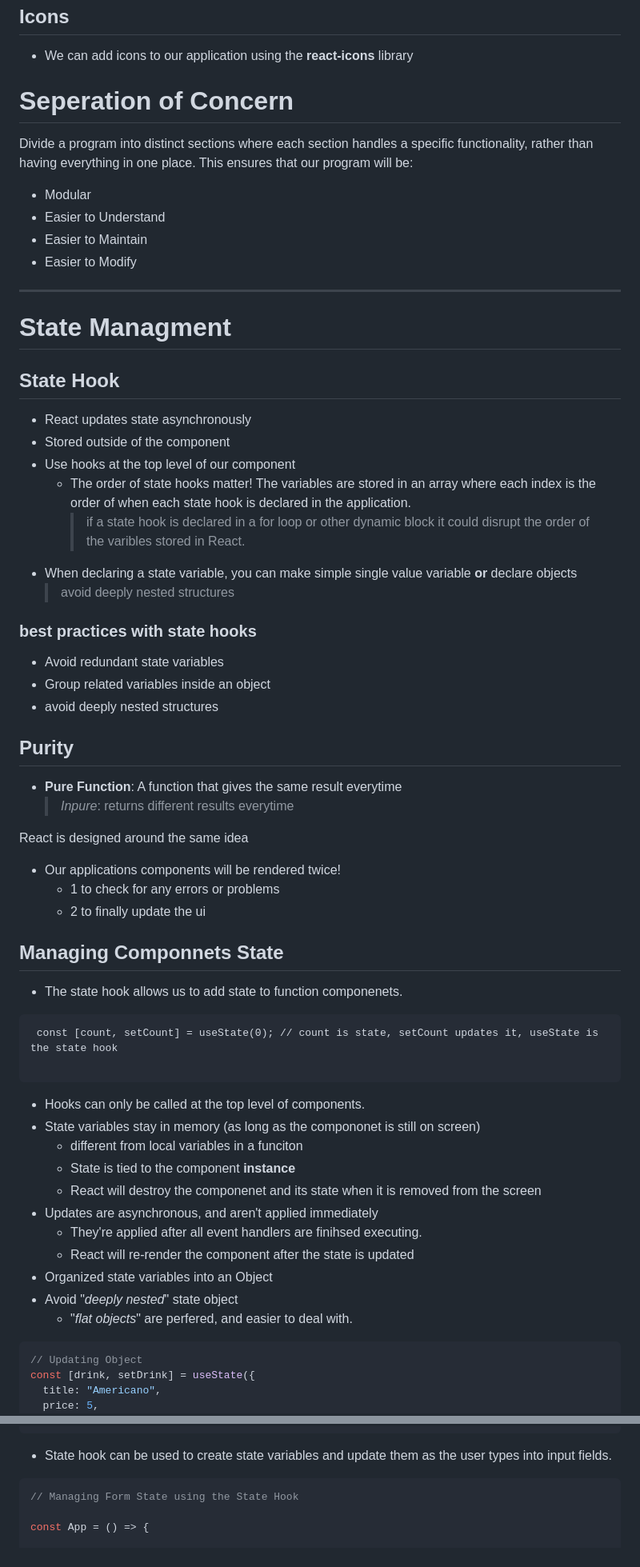
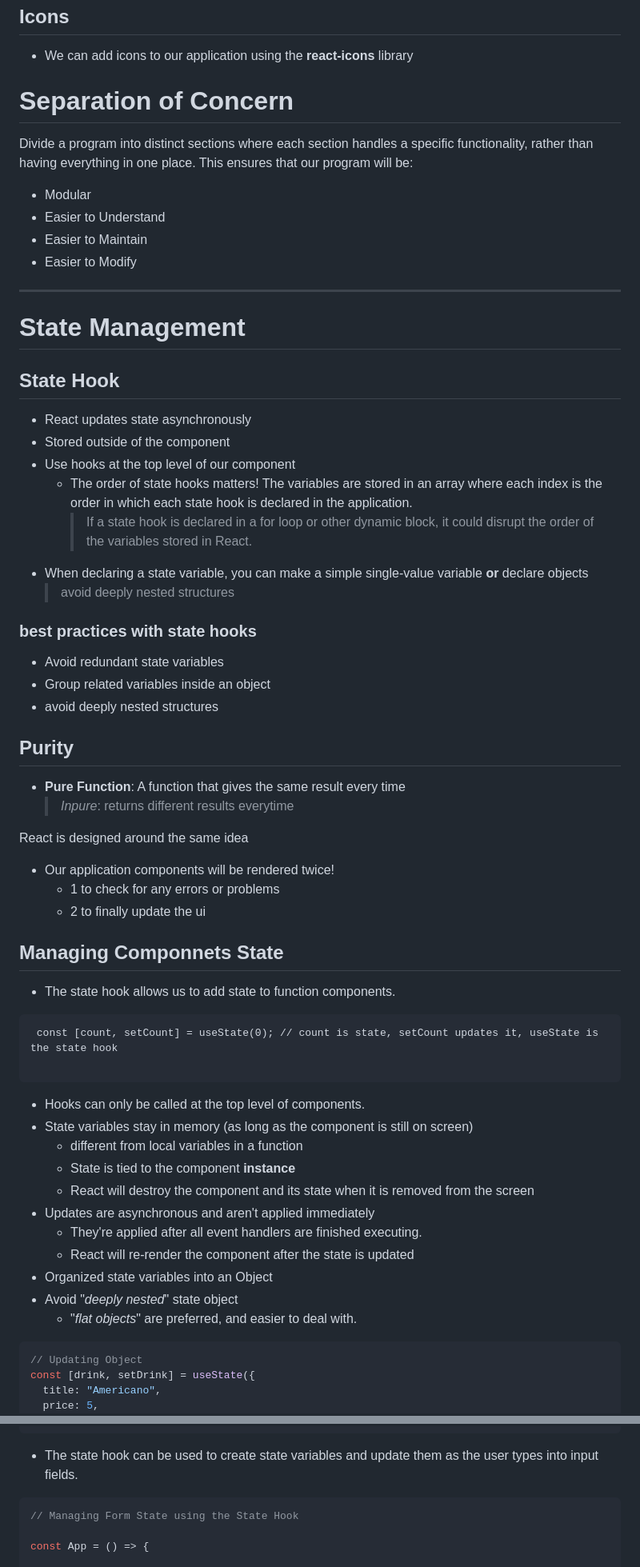
Before and after one commit to DACT214/Portfolio, a Markdown page: React-Course/React_Course_Notes.md, 2 parts joined by grey strips. Shown at 80% size. GitHub-like rendering.

````diff
--- a/React-Course/React_Course_Notes.md
+++ b/React-Course/React_Course_Notes.md
@@ -205,7 +204,7 @@ npm i @types/styled-components
 
 - We can add icons to our application using the **react-icons** library
 
-# Seperation of Concern
+# Separation of Concern
 
 Divide a program into distinct sections where each section handles a specific functionality, rather than having everything in one place. This ensures that our program will be:
 
@@ -216,16 +215,16 @@ Divide a program into distinct sections where each section handles a specific fu
 
 ---
 
-# State Managment
+# State Management
 
 ## State Hook
 
 - React updates state asynchronously
 - Stored outside of the component
 - Use hooks at the top level of our component
-  - The order of state hooks matter! The variables are stored in an array where each index is the order of when each state hook is declared in the application.
-    > if a state hook is declared in a for loop or other dynamic block it could disrupt the order of the varibles stored in React.
-- When declaring a state variable, you can make simple single value variable **or** declare objects
+  - The order of state hooks matters! The variables are stored in an array where each index is the order in which each state hook is declared in the application.
+    > If a state hook is declared in a for loop or other dynamic block, it could disrupt the order of the variables stored in React.
+- When declaring a state variable, you can make a simple single-value variable **or** declare objects
   > avoid deeply nested structures
 
 ### best practices with state hooks
@@ -236,18 +235,18 @@ Divide a program into distinct sections where each section handles a specific fu
 
 ## Purity
 
-- **Pure Function**: A function that gives the same result everytime
+- **Pure Function**: A function that gives the same result every time
   > _Inpure_: returns different results everytime
 
 React is designed around the same idea
 
-- Our applications components will be rendered twice!
+- Our application components will be rendered twice!
   - 1 to check for any errors or problems
   - 2 to finally update the ui
 
 ## Managing Componnets State
 
-- The state hook allows us to add state to function componenets.
+- The state hook allows us to add state to function components.
 
 ```
  const [count, setCount] = useState(0); // count is state, setCount updates it, useState is the state hook
@@ -255,16 +254,16 @@ React is designed around the same idea
 ```
 
 - Hooks can only be called at the top level of components.
-- State variables stay in memory (as long as the compononet is still on screen)
-  - different from local variables in a funciton
+- State variables stay in memory (as long as the component is still on screen)
+  - different from local variables in a function
   - State is tied to the component **instance**
-  - React will destroy the componenet and its state when it is removed from the screen
-- Updates are asynchronous, and aren't applied immediately
-  - They're applied after all event handlers are finihsed executing.
+  - React will destroy the component and its state when it is removed from the screen
+- Updates are asynchronous and aren't applied immediately
+  - They're applied after all event handlers are finished executing.
   - React will re-render the component after the state is updated
 - Organized state variables into an Object
 - Avoid "_deeply nested_" state object
-  - "_flat objects_" are perfered, and easier to deal with.
+  - "_flat objects_" are preferred, and easier to deal with.
 
 ```javascript
 // Updating Object
@@ -382,7 +381,7 @@ const App = () => {
 };
 ```
 
-- State hook can be used to create state variables and update them as the user types into input fields.
+- The state hook can be used to create state variables and update them as the user types into input fields.
 
 ```typescript
 // Managing Form State using the State Hook
````
Also changed, not shown: other parts of React-Course/React_Course_Notes.md (+79 -80 lines).
